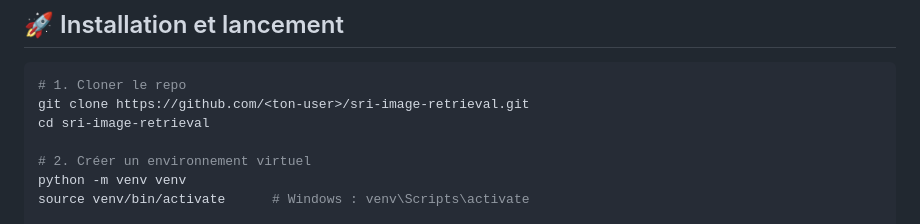
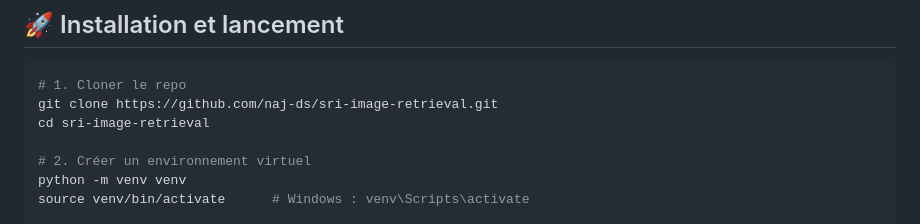
Before and after one commit to naj-ds/Syst-me-de-Recherche-d-Images, a Markdown page: README.md, the part around the change. Rendered like a GitHub page.

````diff
--- a/README.md
+++ b/README.md
@@ -63,7 +63,7 @@ sri/
 
 ```bash
 # 1. Cloner le repo
-git clone https://github.com/<ton-user>/sri-image-retrieval.git
+git clone https://github.com/naj-ds/sri-image-retrieval.git
 cd sri-image-retrieval
 
 # 2. Créer un environnement virtuel
````
